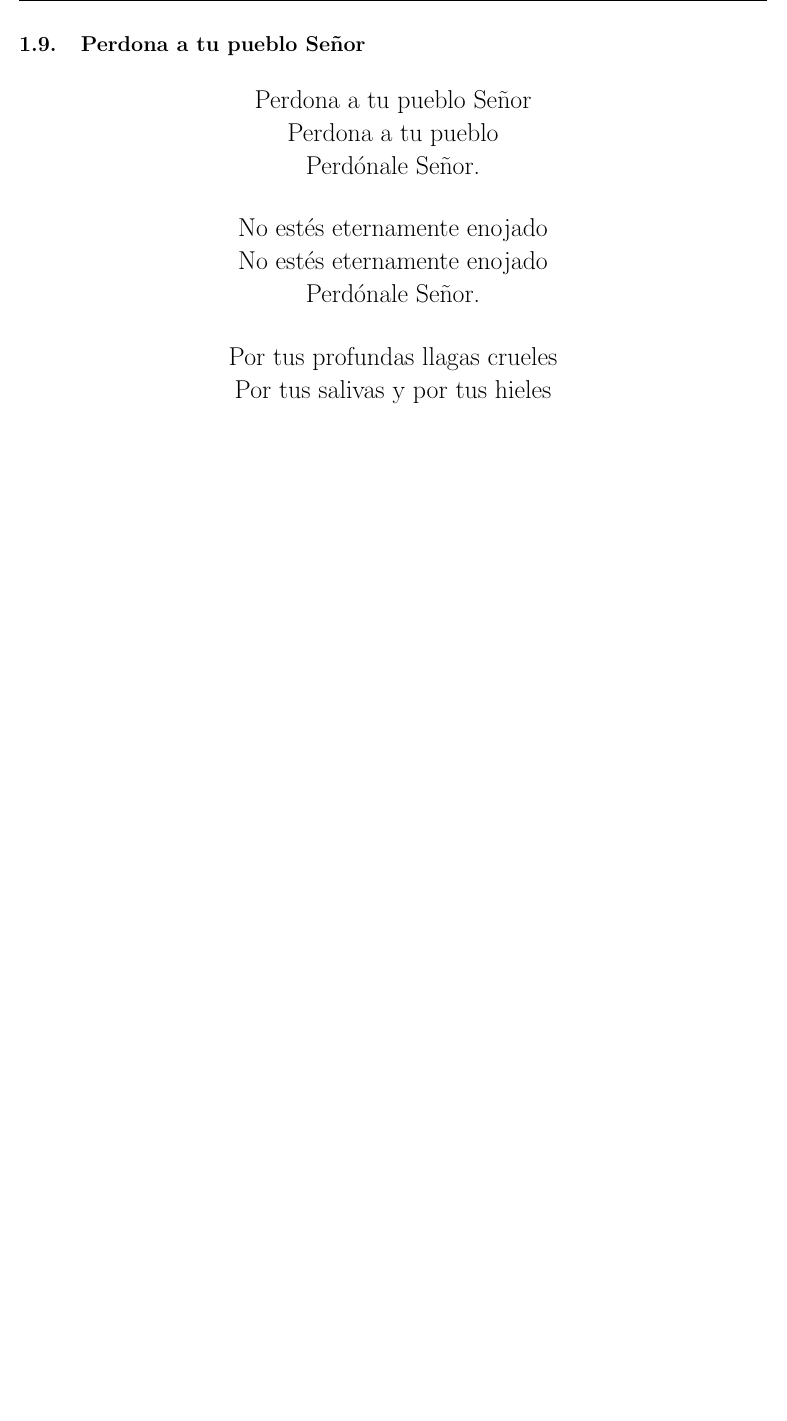
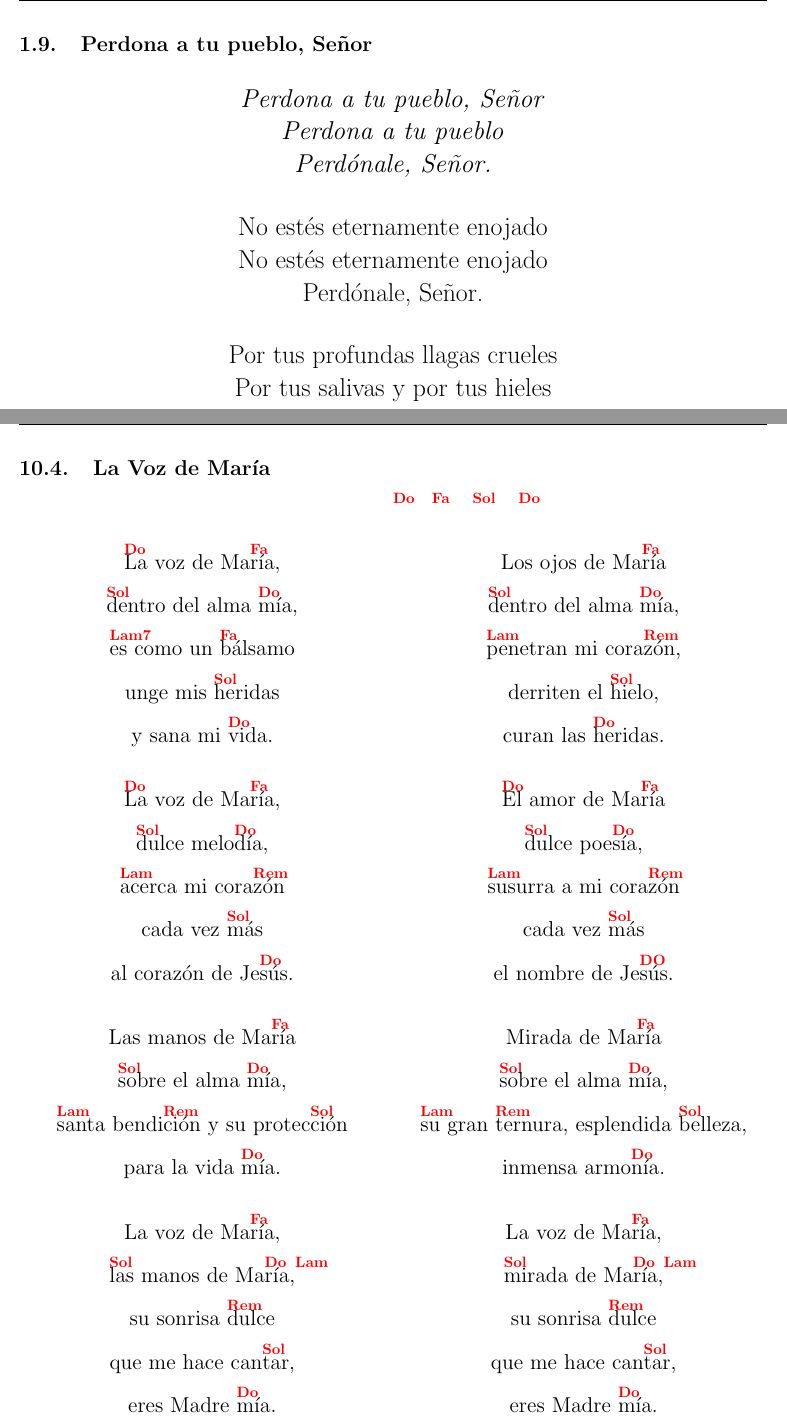
Before and after one commit to raul7321/Cantos, a LaTeX document (00cantos_misa.tex, which reads LaVozDeMaria.tex): part of page 14 of 38 before the commit and two parts of pages 14 and 39 of 39 after it, the two joined at a grey line, cut so that both start at the same text, the shorter picture padded with empty space. Compiled offline with pdfLaTeX.

Commit message:
Updates from Overleaf

```diff
--- a/00cantos_misa.tex
+++ b/00cantos_misa.tex
@@ -4,6 +4,7 @@
 \usepackage{anysize,nopageno,graphicx}
 \usepackage{fancyhdr}
 \usepackage{hyperref}
+\usepackage{multicol}
 \hypersetup{
     colorlinks,
     citecolor=black,
--- /dev/null
+++ b/LaVozDeMaria.tex
@@ -0,0 +1,54 @@
+\subsection{La Voz de María}
+
+\begin{center}
+\ac{Do\quad Fa \quad Sol \quad Do}\\
+\begin{multicols}{2}
+{\large
+\ac{Do}La voz de Ma\ac{Fa}ría,\\
+\ac{Sol}dentro del alma \ac{Do}mía,\\
+\ac{Lam7}es como un \ac{Fa}bálsamo\\
+unge mis \ac{Sol}heridas\\
+y sana mi \ac{Do}vida.\\
+\vspace{1em}
+\ac{Do}La voz de Ma\ac{Fa}ría,\\
+\ac{Sol}dulce melo\ac{Do}día,\\
+\ac{Lam}acerca mi cora\ac{Rem}zón\\
+cada vez \ac{Sol}más\\
+al corazón de Je\ac{Do}sús.\\
+\vspace{1em}
+Las manos de Ma\ac{Fa}ría\\
+\ac{Sol}sobre el alma \ac{Do}mía,\\
+\ac{Lam}santa bendi\ac{Rem}ción y su protec\ac{Sol}ción\\
+para la vida \ac{Do}mía.\\
+\vspace{1em}
+La voz de Ma\ac{Fa}ría,\\
+\ac{Sol}las manos de Ma\ac{Do}ría,\ac{Lam}\\
+su sonrisa \ac{Rem}dulce\\
+que me hace can\ac{Sol}tar,\\
+eres Madre \ac{Do}mía.\\
+\vspace{1em}
+Los ojos de Ma\ac{Fa}ría\\
+\ac{Sol}dentro del alma \ac{Do}mía,\\
+\ac{Lam}penetran mi cora\ac{Rem}zón,\\
+derriten el \ac{Sol}hielo,\\
+curan las \ac{Do}heridas.\\
+\vspace{1em}
+\ac{Do}El amor de Ma\ac{Fa}ría\\
+\ac{Sol}dulce poe\ac{Do}sía,\\
+\ac{Lam}susurra a mi cora\ac{Rem}zón\\
+cada vez \ac{Sol}más\\
+el nombre de Je\ac{DO}sús.\\
+\vspace{1em}
+Mirada de Ma\ac{Fa}ría\\
+\ac{Sol}sobre el alma \ac{Do}mía,\\
+\ac{Lam}su gran \ac{Rem}ternura,
+esplendida \ac{Sol}belleza,\\
+inmensa armo\ac{Do}nía.\\
+\vspace{1em}
+La voz de Ma\ac{Fa}ría,\\
+\ac{Sol}mirada de Ma\ac{Do}ría,\ac{Lam}\\
+su sonrisa \ac{Rem}dulce\\
+que me hace can\ac{Sol}tar,\\
+eres Madre \ac{Do}mía.\\}
+\end{multicols}
+\end{center}
```
Also changed, not shown: Perdona.tex (+9 -9 lines), 00cantos_misa.tex (1 more changed lines).
